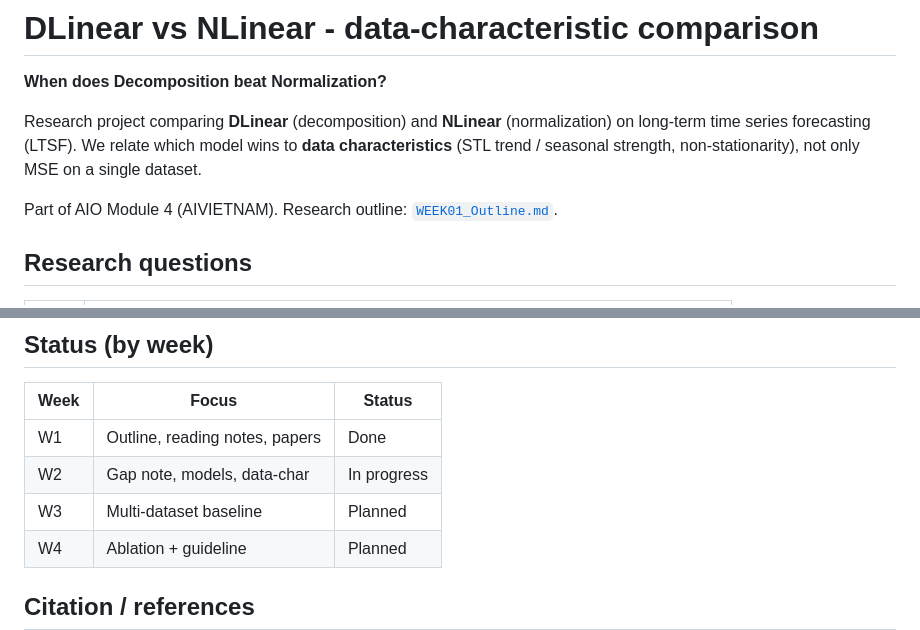
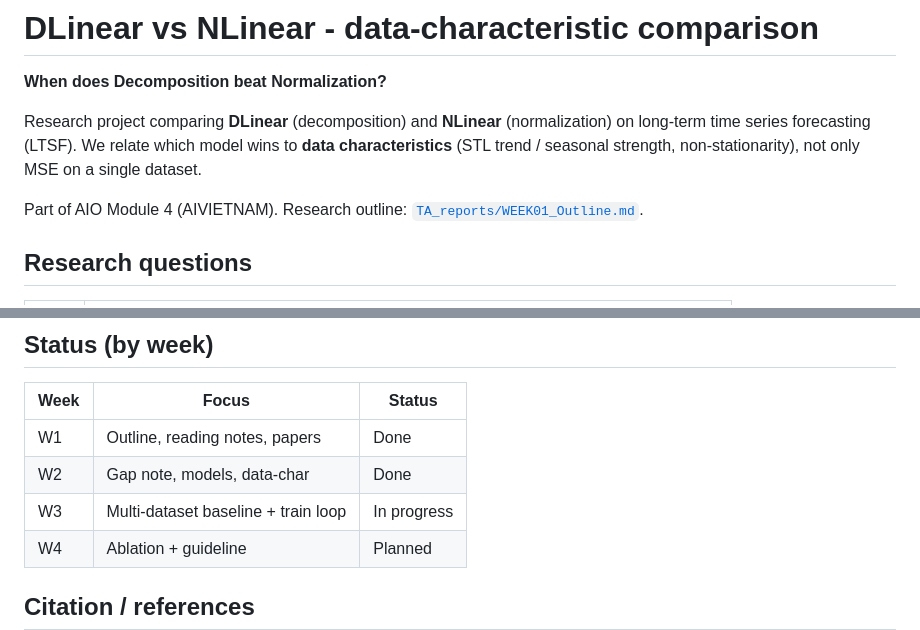
Before and after one commit to AIVIETNAM-AIO-TuNguyen3107/dlinear-nlinear-comparison, a Markdown page: README.md, 2 parts joined by grey strips. Drawn GitHub-style.

```diff
--- a/README.md
+++ b/README.md
@@ -4,7 +4,7 @@
 
 Research project comparing **DLinear** (decomposition) and **NLinear** (normalization) on long-term time series forecasting (LTSF). We relate which model wins to **data characteristics** (STL trend / seasonal strength, non-stationarity), not only MSE on a single dataset.
 
-Part of AIO Module 4 (AIVIETNAM). Research outline: [`WEEK01_Outline.md`](WEEK01_Outline.md).
+Part of AIO Module 4 (AIVIETNAM). Research outline: [`TA_reports/WEEK01_Outline.md`](TA_reports/WEEK01_Outline.md).
 
 ## Research questions
 
@@ -118,8 +87,8 @@ Scratch notebook: `WEEK02_Scratch_Models.ipynb`.
 | Week | Focus | Status |
 | ---- | ----- | ------ |
 | W1 | Outline, reading notes, papers | Done |
-| W2 | Gap note, models, data-char | In progress |
-| W3 | Multi-dataset baseline | Planned |
+| W2 | Gap note, models, data-char | Done |
+| W3 | Multi-dataset baseline + train loop | In progress |
 | W4 | Ablation + guideline | Planned |
 
 ## Citation / references
```
Also changed, not shown: other parts of README.md (+21 -52 lines), src/scripts/README.md (added, +195 -0 lines).
